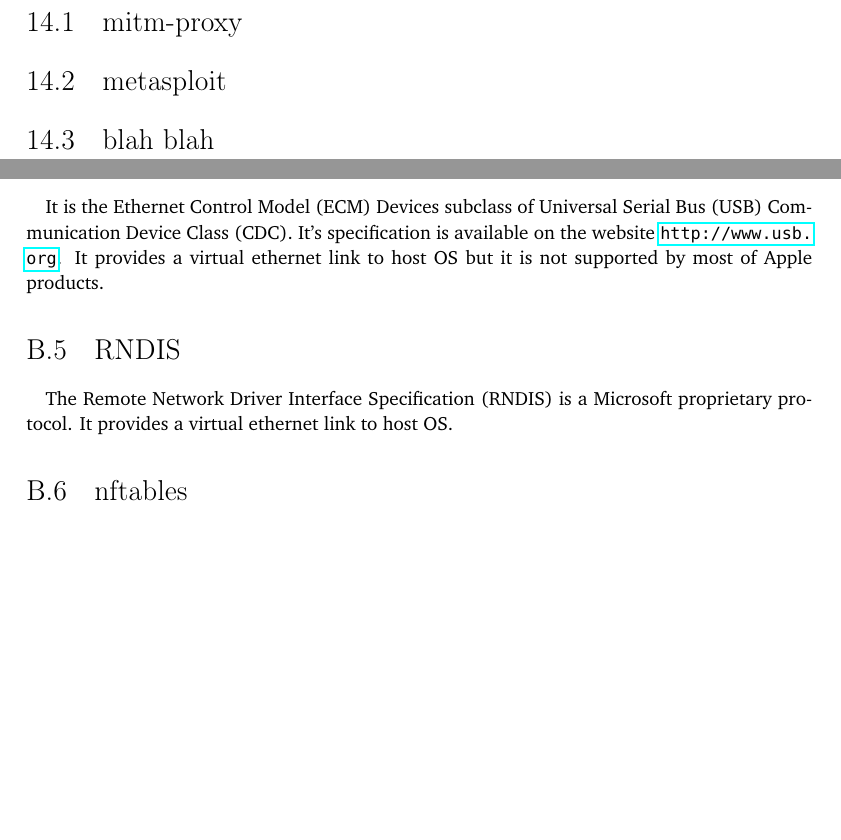
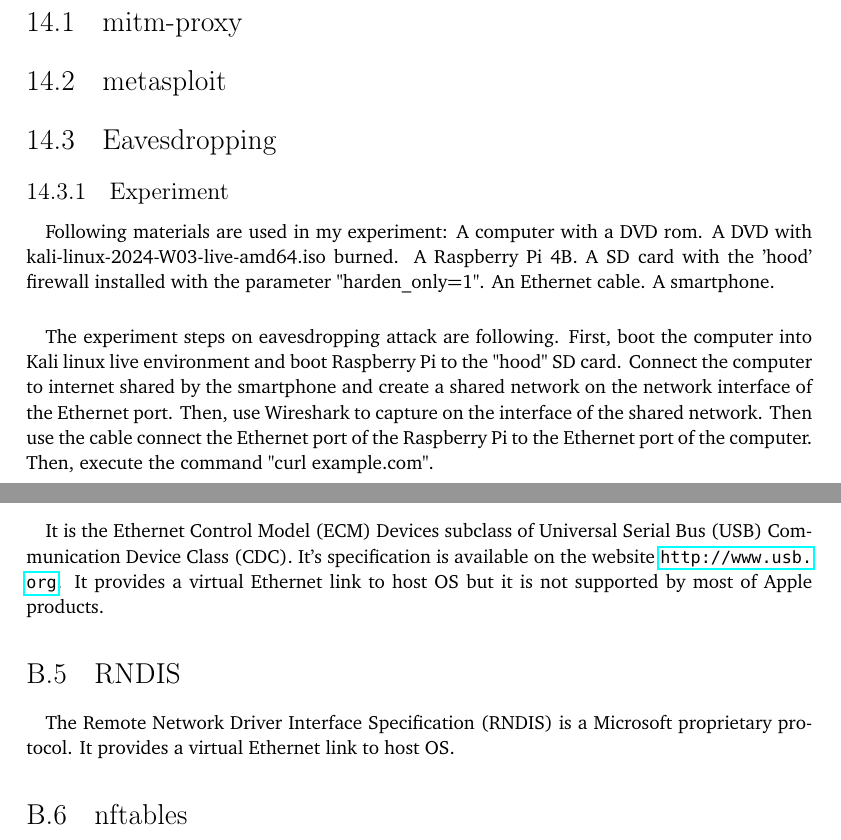
Before and after one commit to YongBinnnnnnnnnnnnnnnnnnnnnnnnnnnnnnnnn/hood, a LaTeX thesis (paper/paper.tex): two parts of pages 61 and 71 of 74, joined at a grey line, cut so that both start at the same text, the shorter picture padded with empty space. Compiled offline with pdfLaTeX.

Commit message:
Update paper.tex

```diff
--- a/paper/paper.tex
+++ b/paper/paper.tex
@@ -713,7 +713,13 @@ As conclusion, most of decisions on disabling things are based on the analyzatio
 To be close to real-world application of this tool, a computer from the university classroom and my iPhone are used to test the firewall. The computer has remote management tools pre-installed and I do not have the administrator permissions to configure the computer or to install some protection tools. Thus, without the help from the firewall, there is very little I can do.
 \section{mitm-proxy}
 \section{metasploit}
-\section{blah blah}
+
+\section{Eavesdropping}
+\subsection{Experiment}
+\paragraph{}
+Following materials are used in my experiment: A computer with a DVD rom. A DVD with kali-linux-2024-W03-live-amd64.iso burned. A Raspberry Pi 4B. A SD card with the 'hood' firewall installed with the parameter "harden\_only=1". An Ethernet cable. A smartphone.
+\paragraph{}
+The experiment steps on eavesdropping attack are following. First, boot the computer into Kali linux live environment and boot Raspberry Pi to the "hood" SD card. Connect the computer to internet shared by the smartphone and create a shared network on the network interface of the Ethernet port. Then, use Wireshark to capture on the interface of the shared network. Then use the cable connect the Ethernet port of the Raspberry Pi to the Ethernet port of the computer. Then, execute the command "curl example.com".
 
 \chapter{Conclusions}
 
@@ -877,11 +883,11 @@ And even further: the Google account of the email of my previous GitHub Account
 \chapter{Glossary} %optional
 \section{CDC-ECM}\label{sec:CDC-ECM}
 \paragraph{}
-It is the Ethernet Control Model (ECM) Devices subclass of Universal Serial Bus (USB) Communication Device Class (CDC). It's specification is available on the website \url{http://www.usb.org}. It provides a virtual ethernet link to host OS but it is not supported by most of Apple products.
+It is the Ethernet Control Model (ECM) Devices subclass of Universal Serial Bus (USB) Communication Device Class (CDC). It's specification is available on the website \url{http://www.usb.org}. It provides a virtual Ethernet link to host OS but it is not supported by most of Apple products.
 
 \section{RNDIS}\label{sec:RNDIS}
 \paragraph{}
-The Remote Network Driver Interface Specification (RNDIS) is a Microsoft proprietary protocol. It provides a virtual ethernet link to host OS.
+The Remote Network Driver Interface Specification (RNDIS) is a Microsoft proprietary protocol. It provides a virtual Ethernet link to host OS.
 
 \section{nftables}\label{sec:nftables}
 \paragraph{}
```
Also changed, not shown: paper/paper.tex (4 more changed lines).
